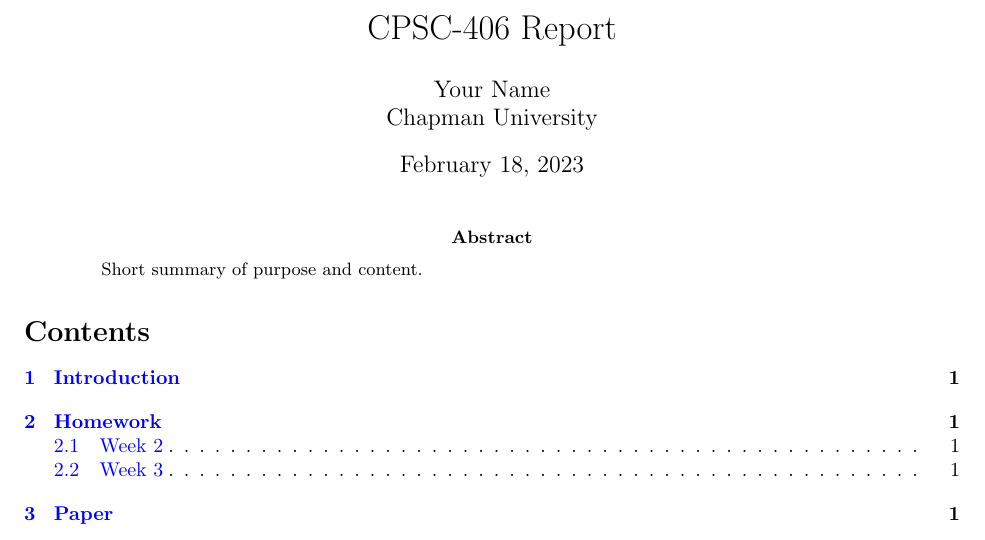
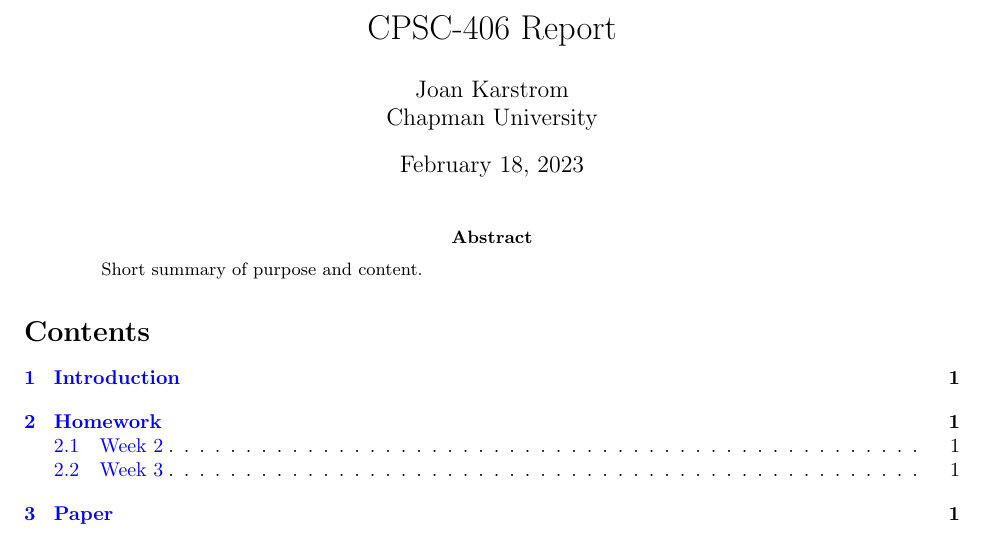
Before and after one commit to jkarstrom/Assignments_406, a LaTeX paper (report.tex): part of page 1 of 2, cut so that both start at the same text. Compiled offline with pdfLaTeX.

Commit message:
Update report.tex

```diff
--- a/report.tex
+++ b/report.tex
@@ -51,7 +51,7 @@
 
 
 \title{CPSC-406 Report}
-\author{Your Name  \\ Chapman University}
+\author{Joan Karstrom \\ Chapman University}
 
 \date{\today}
 
```
